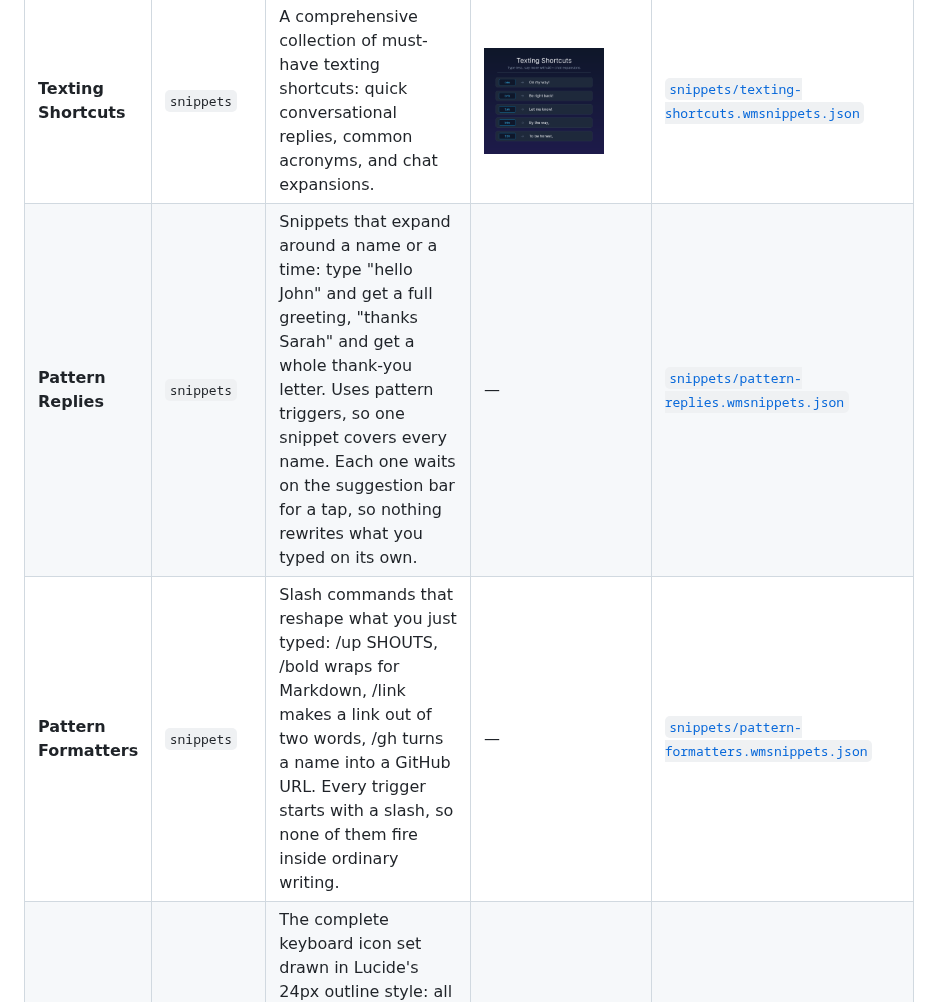
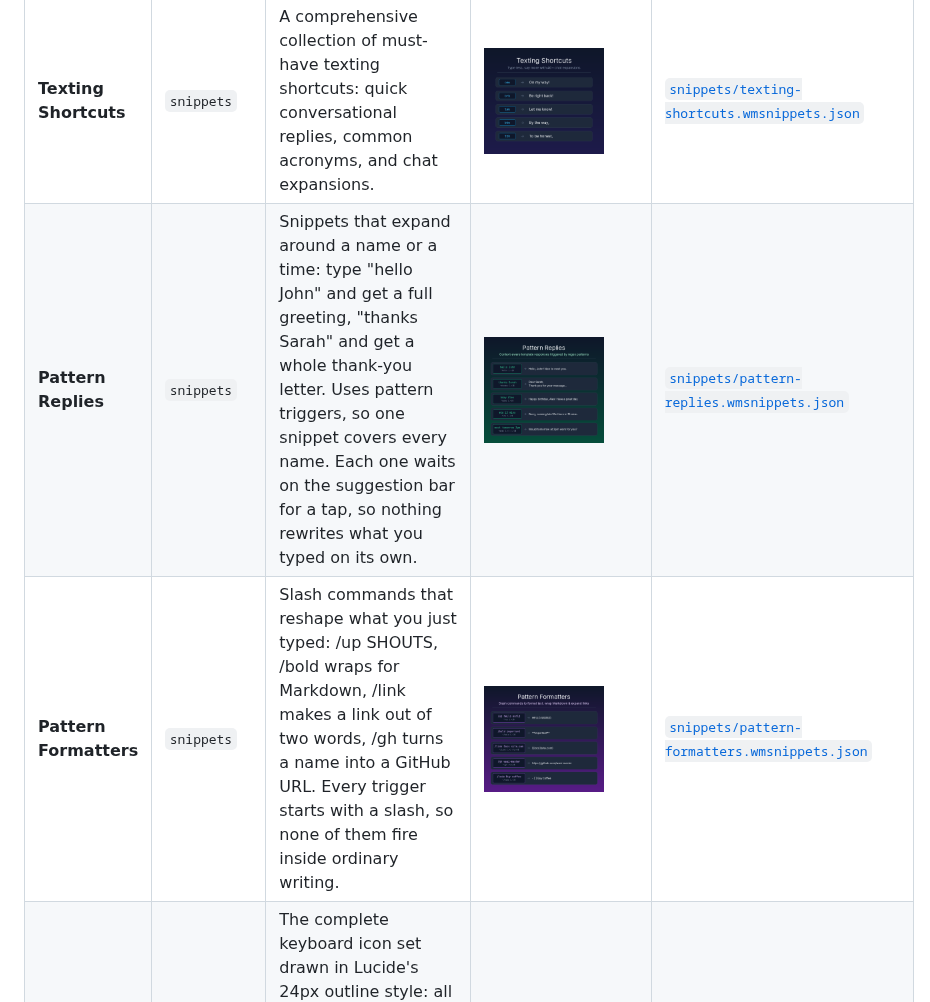
Before and after one commit to wasi-master/wmkeyboard-addon-repository, a Markdown page: README.md, the part around the change. Drawn GitHub-style; pictures changed too: previews/pattern-formatters.png (added), previews/pattern-replies.png (added), previews/texting-shortcuts.png.

Commit message:
feat(previews): add preview images for pattern replies and pattern formatters

```diff
--- a/README.md
+++ b/README.md
@@ -18,8 +18,8 @@ To add this repository in **WM Keyboard**, open **Settings → Addons → Add re
 | **Developer Dictionary** | `dictionary` | An exhaustive developer dictionary containing top programming terms, syntax keywords, libraries, DevOps tools, databases, and methodologies. | <img src="previews/en-developer.png" width="120" alt="Developer Dictionary Preview" /> | [`dictionaries/en-developer.txt`](dictionaries/en-developer.txt) |
 | **Internet Slang & Urban Dictionary** | `dictionary` | An exhaustive internet slang dictionary covering Gen Z, Gen Alpha, brainrot, Twitch emotes, TikTok trends, AI tech slang, anime/K-Pop culture, gaming terminology, and Urban Dictionary acronyms. | <img src="previews/en-slang.png" width="120" alt="Internet Slang & Urban Dictionary Preview" /> | [`dictionaries/en-slang.txt`](dictionaries/en-slang.txt) |
 | **Texting Shortcuts** | `snippets` | A comprehensive collection of must-have texting shortcuts: quick conversational replies, common acronyms, and chat expansions. | <img src="previews/texting-shortcuts.png" width="120" alt="Texting Shortcuts Preview" /> | [`snippets/texting-shortcuts.wmsnippets.json`](snippets/texting-shortcuts.wmsnippets.json) |
-| **Pattern Replies** | `snippets` | Snippets that expand around a name or a time: type "hello John" and get a full greeting, "thanks Sarah" and get a whole thank-you letter. Uses pattern triggers, so one snippet covers every name. Each one waits on the suggestion bar for a tap, so nothing rewrites what you typed on its own. | — | [`snippets/pattern-replies.wmsnippets.json`](snippets/pattern-replies.wmsnippets.json) |
-| **Pattern Formatters** | `snippets` | Slash commands that reshape what you just typed: /up SHOUTS, /bold wraps for Markdown, /link makes a link out of two words, /gh turns a name into a GitHub URL. Every trigger starts with a slash, so none of them fire inside ordinary writing. | — | [`snippets/pattern-formatters.wmsnippets.json`](snippets/pattern-formatters.wmsnippets.json) |
+| **Pattern Replies** | `snippets` | Snippets that expand around a name or a time: type "hello John" and get a full greeting, "thanks Sarah" and get a whole thank-you letter. Uses pattern triggers, so one snippet covers every name. Each one waits on the suggestion bar for a tap, so nothing rewrites what you typed on its own. | <img src="previews/pattern-replies.png" width="120" alt="Pattern Replies Preview" /> | [`snippets/pattern-replies.wmsnippets.json`](snippets/pattern-replies.wmsnippets.json) |
+| **Pattern Formatters** | `snippets` | Slash commands that reshape what you just typed: /up SHOUTS, /bold wraps for Markdown, /link makes a link out of two words, /gh turns a name into a GitHub URL. Every trigger starts with a slash, so none of them fire inside ordinary writing. | <img src="previews/pattern-formatters.png" width="120" alt="Pattern Formatters Preview" /> | [`snippets/pattern-formatters.wmsnippets.json`](snippets/pattern-formatters.wmsnippets.json) |
 | **Lucide** | `icon_pack` | The complete keyboard icon set drawn in Lucide's 24px outline style: all 62 tools, every key glyph, the toolbar chrome and the emoji category tabs. Stroke-only and uncoloured, so it follows your theme and the per-tool accent colours. ISC licensed — see icons/LUCIDE-LICENSE.txt. | <img src="previews/lucide-grid.jpg" width="120" alt="Lucide Preview" /> | [`icons/lucide.wmicons`](icons/lucide.wmicons) |
 | **Bootstrap Icons** | `icon_pack` | The complete keyboard icon set drawn in Bootstrap Icons style: all 62 tools, every key glyph, the toolbar chrome and the emoji category tabs. Uncoloured fill/stroke SVG icons that follow your theme and per-tool accent colours. MIT licensed — see icons/BOOTSTRAP-LICENSE.txt. | <img src="previews/bootstrap-icons-grid.jpg" width="120" alt="Bootstrap Icons Preview" /> | [`icons/bootstrap-icons.wmicons`](icons/bootstrap-icons.wmicons) |
 | **Boxicons** | `icon_pack` | The complete keyboard icon set drawn in Boxicons' 24px clean vector style: all 62 tools, every key glyph, the toolbar chrome and the emoji category tabs. Uncoloured and adaptive, so it follows your theme and per-tool accent colours. MIT licensed — see icons/BOXICONS-LICENSE.txt. | <img src="previews/boxicons-grid.jpg" width="120" alt="Boxicons Preview" /> | [`icons/boxicons.wmicons`](icons/boxicons.wmicons) |
```
Also changed, not shown: previews/en-developer.png, previews/en-slang.png, previews/undraw-illustrations.png, 2 other files.
